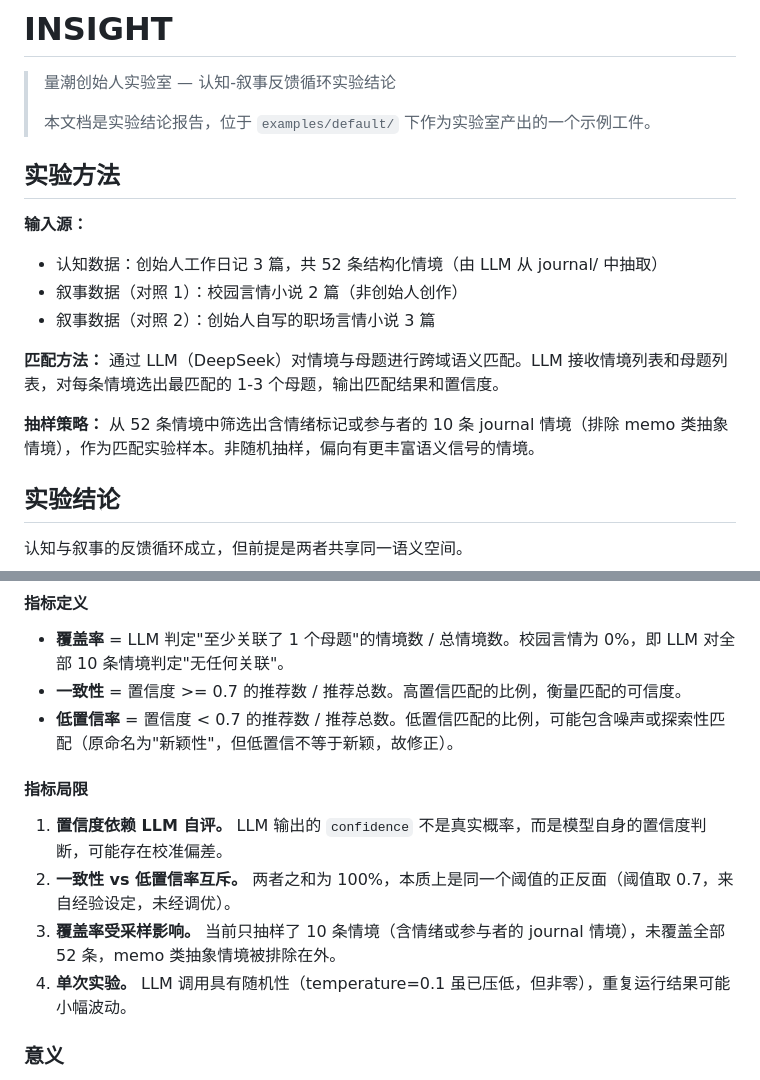
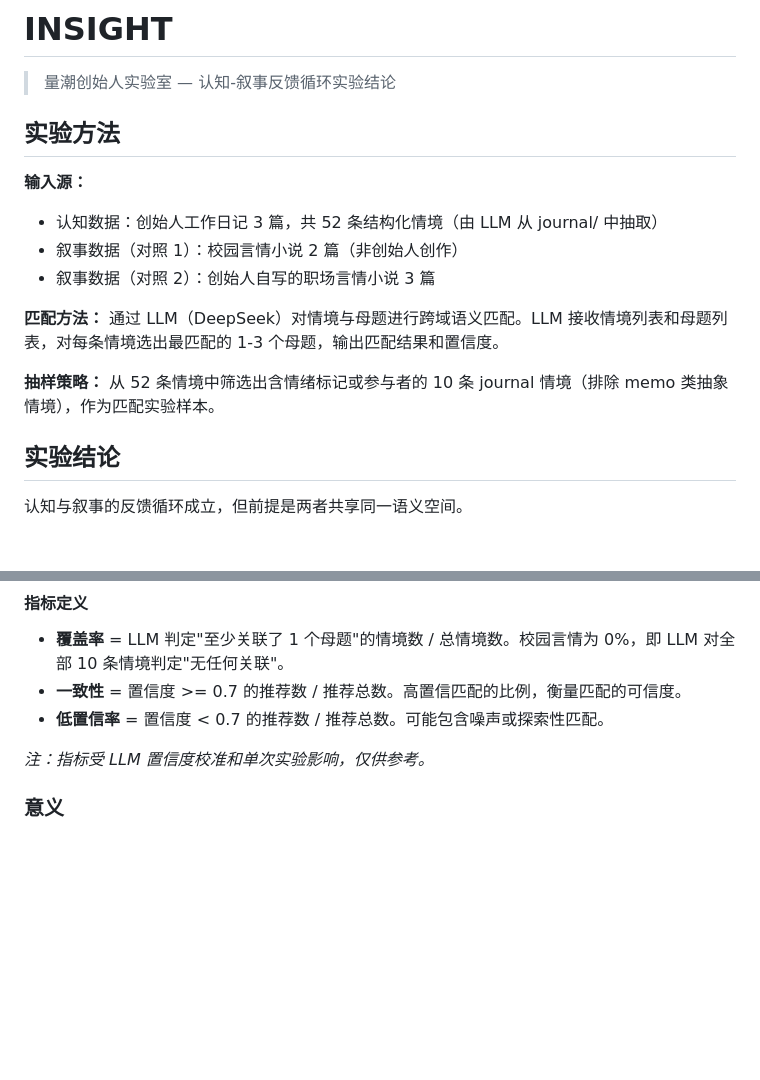
Before and after one commit to quanttide/quanttide-example-of-founder, a Markdown page: INSIGHT.md, 2 parts joined by grey strips. GitHub-like rendering; blank space fills up the shorter version.

Commit message:
docs: trim次要信息 from INSIGHT.md

```diff
--- a/INSIGHT.md
+++ b/INSIGHT.md
@@ -1,8 +1,6 @@
 # INSIGHT
 
 > 量潮创始人实验室 — 认知-叙事反馈循环实验结论
->
-> 本文档是实验结论报告，位于 `examples/default/` 下作为实验室产出的一个示例工件。
 
 ## 实验方法
 
@@ -13,7 +11,7 @@
 
 **匹配方法：** 通过 LLM（DeepSeek）对情境与母题进行跨域语义匹配。LLM 接收情境列表和母题列表，对每条情境选出最匹配的 1-3 个母题，输出匹配结果和置信度。
 
-**抽样策略：** 从 52 条情境中筛选出含情绪标记或参与者的 10 条 journal 情境（排除 memo 类抽象情境），作为匹配实验样本。非随机抽样，偏向有更丰富语义信号的情境。
+**抽样策略：** 从 52 条情境中筛选出含情绪标记或参与者的 10 条 journal 情境（排除 memo 类抽象情境），作为匹配实验样本。
 
 ## 实验结论
 
@@ -54,14 +52,9 @@
 
 - **覆盖率** = LLM 判定"至少关联了 1 个母题"的情境数 / 总情境数。校园言情为 0%，即 LLM 对全部 10 条情境判定"无任何关联"。
 - **一致性** = 置信度 >= 0.7 的推荐数 / 推荐总数。高置信匹配的比例，衡量匹配的可信度。
-- **低置信率** = 置信度 < 0.7 的推荐数 / 推荐总数。低置信匹配的比例，可能包含噪声或探索性匹配（原命名为"新颖性"，但低置信不等于新颖，故修正）。
+- **低置信率** = 置信度 < 0.7 的推荐数 / 推荐总数。可能包含噪声或探索性匹配。
 
-#### 指标局限
-
-1. **置信度依赖 LLM 自评。** LLM 输出的 `confidence` 不是真实概率，而是模型自身的置信度判断，可能存在校准偏差。
-2. **一致性 vs 低置信率互斥。** 两者之和为 100%，本质上是同一个阈值的正反面（阈值取 0.7，来自经验设定，未经调优）。
-3. **覆盖率受采样影响。** 当前只抽样了 10 条情境（含情绪或参与者的 journal 情境），未覆盖全部 52 条，memo 类抽象情境被排除在外。
-4. **单次实验。** LLM 调用具有随机性（temperature=0.1 虽已压低，但非零），重复运行结果可能小幅波动。
+_注：指标受 LLM 置信度校准和单次实验影响，仅供参考。_
 
 ### 意义
 
```
